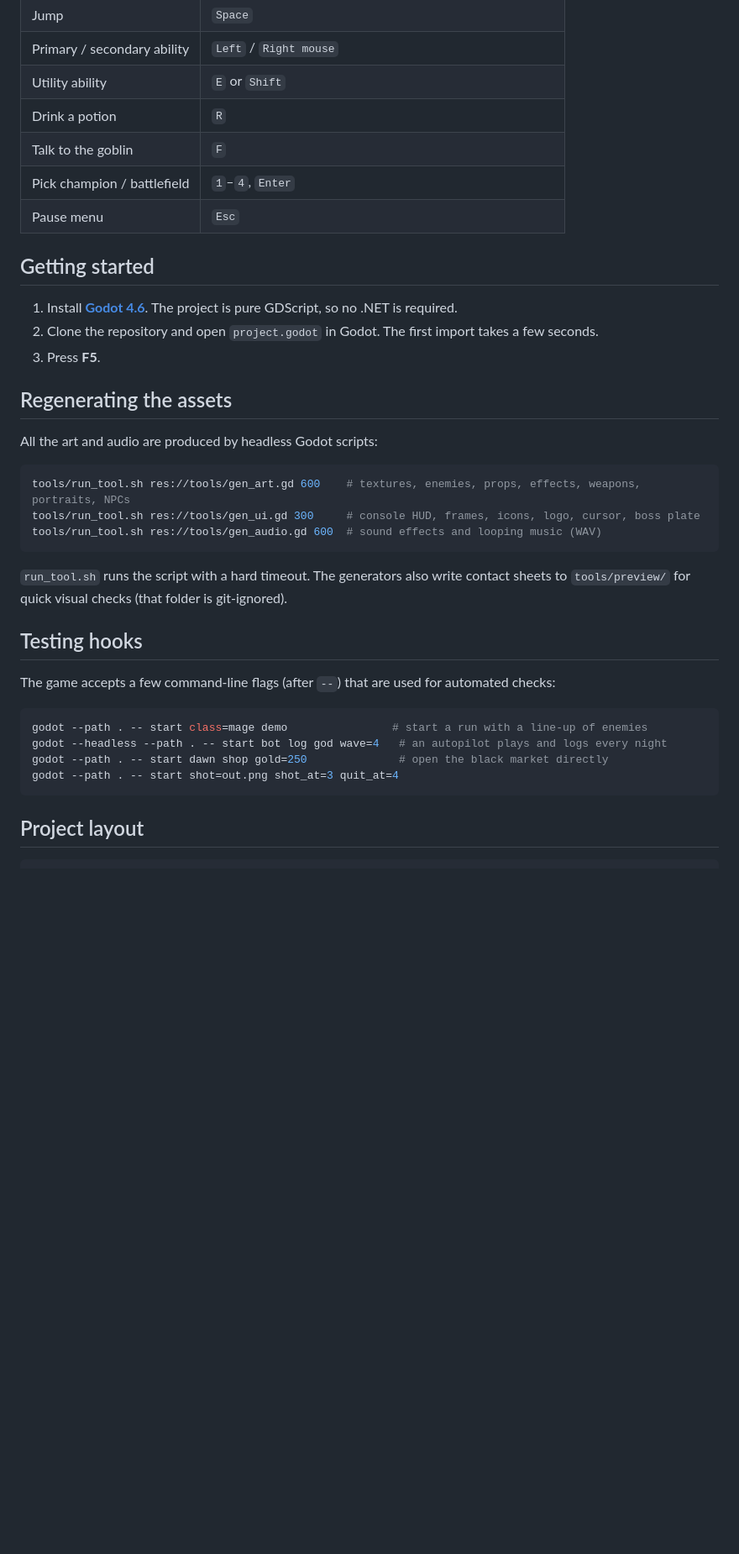
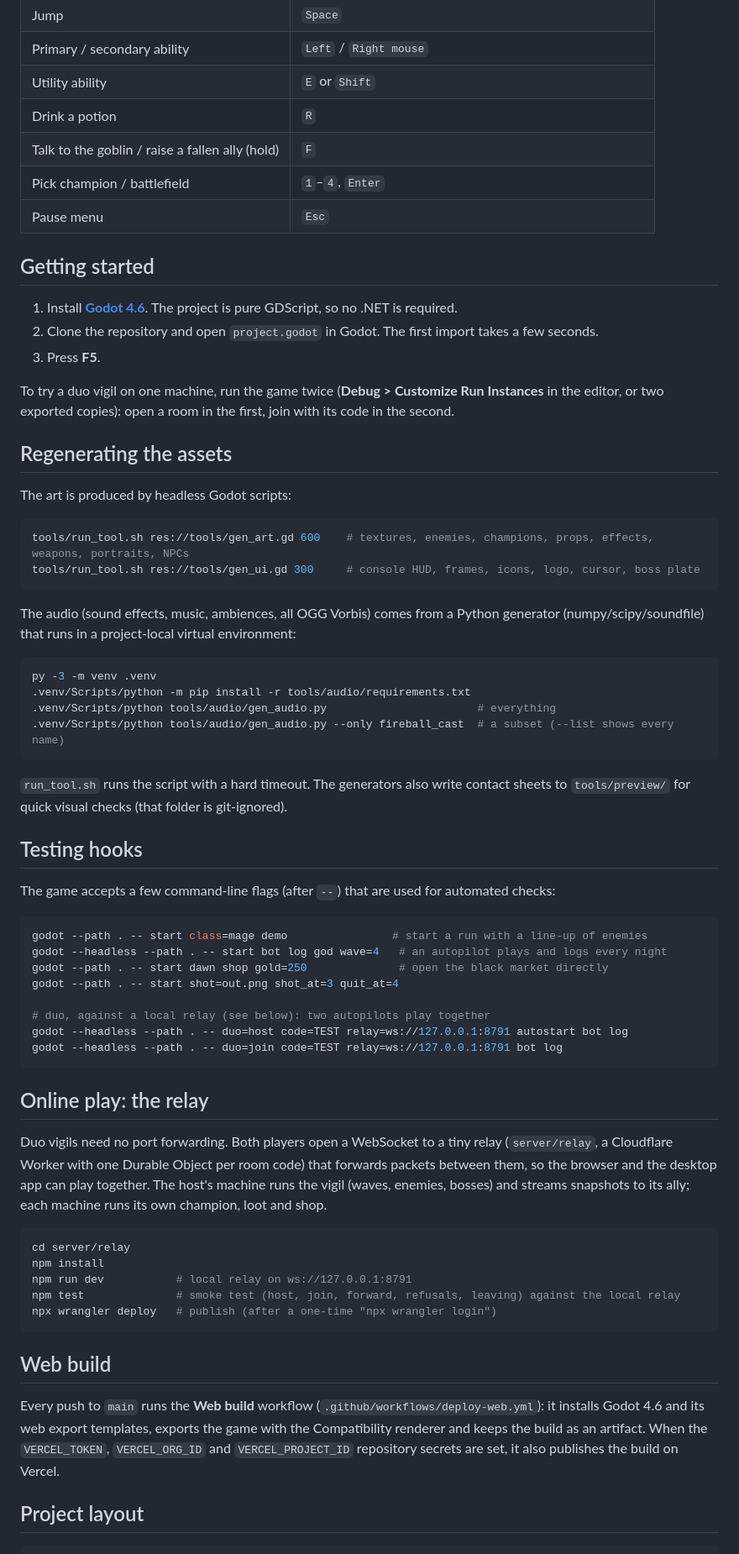
Before and after one commit to jalmeida17/dreadhold, a Markdown page: README.md, the part around one of its changes. Shown at 84% size. Rendered like a GitHub page; blank space fills up the shorter version.

````diff
--- a/README.md
+++ b/README.md
@@ -79,7 +93,7 @@ asset is the [Pixelify Sans](https://github.com/eifetx/Pixelify-Sans) font (SIL
 | Primary / secondary ability | `Left` / `Right mouse` |
 | Utility ability | `E` or `Shift` |
 | Drink a potion | `R` |
-| Talk to the goblin | `F` |
+| Talk to the goblin / raise a fallen ally (hold) | `F` |
 | Pick champion / battlefield | `1`–`4`, `Enter` |
 | Pause menu | `Esc` |
 
@@ -89,14 +103,26 @@ asset is the [Pixelify Sans](https://github.com/eifetx/Pixelify-Sans) font (SIL
 2. Clone the repository and open `project.godot` in Godot. The first import takes a few seconds.
 3. Press **F5**.
 
+To try a duo vigil on one machine, run the game twice (**Debug > Customize Run Instances** in the editor,
+or two exported copies): open a room in the first, join with its code in the second.
+
 ## Regenerating the assets
 
-All the art and audio are produced by headless Godot scripts:
+The art is produced by headless Godot scripts:
 
 ```sh
-tools/run_tool.sh res://tools/gen_art.gd 600    # textures, enemies, props, effects, weapons, portraits, NPCs
+tools/run_tool.sh res://tools/gen_art.gd 600    # textures, enemies, champions, props, effects, weapons, portraits, NPCs
 tools/run_tool.sh res://tools/gen_ui.gd 300     # console HUD, frames, icons, logo, cursor, boss plate
-tools/run_tool.sh res://tools/gen_audio.gd 600  # sound effects and looping music (WAV)
+```
+
+The audio (sound effects, music, ambiences, all OGG Vorbis) comes from a Python generator
+(numpy/scipy/soundfile) that runs in a project-local virtual environment:
+
+```sh
+py -3 -m venv .venv
+.venv/Scripts/python -m pip install -r tools/audio/requirements.txt
+.venv/Scripts/python tools/audio/gen_audio.py                       # everything
+.venv/Scripts/python tools/audio/gen_audio.py --only fireball_cast  # a subset (--list shows every name)
 ```
 
 `run_tool.sh` runs the script with a hard timeout. The generators also write contact sheets to
@@ -111,7 +137,33 @@ godot --path . -- start class=mage demo                # start a run with a line
 godot --headless --path . -- start bot log god wave=4   # an autopilot plays and logs every night
 godot --path . -- start dawn shop gold=250              # open the black market directly
 godot --path . -- start shot=out.png shot_at=3 quit_at=4
+
+# duo, against a local relay (see below): two autopilots play together
+godot --headless --path . -- duo=host code=TEST relay=ws://127.0.0.1:8791 autostart bot log
+godot --headless --path . -- duo=join code=TEST relay=ws://127.0.0.1:8791 bot log
 ```
+
+## Online play: the relay
+
+Duo vigils need no port forwarding. Both players open a WebSocket to a tiny relay
+(`server/relay`, a Cloudflare Worker with one Durable Object per room code) that forwards packets between
+them, so the browser and the desktop app can play together. The host's machine runs the vigil (waves,
+enemies, bosses) and streams snapshots to its ally; each machine runs its own champion, loot and shop.
+
+```sh
+cd server/relay
+npm install
+npm run dev           # local relay on ws://127.0.0.1:8791
+npm test              # smoke test (host, join, forward, refusals, leaving) against the local relay
+npx wrangler deploy   # publish (after a one-time "npx wrangler login")
+```
+
+## Web build
+
+Every push to `main` runs the **Web build** workflow (`.github/workflows/deploy-web.yml`): it installs
+Godot 4.6 and its web export templates, exports the game with the Compatibility renderer and keeps the
+build as an artifact. When the `VERCEL_TOKEN`, `VERCEL_ORG_ID` and `VERCEL_PROJECT_ID` repository secrets
+are set, it also publishes the build on Vercel.
 
 ## Project layout
 
````
Also changed, not shown: other parts of README.md (+28 -10 lines), docs/screenshots/duo.png (added), docs/screenshots/duo_hall.png (added), 1 other file.
